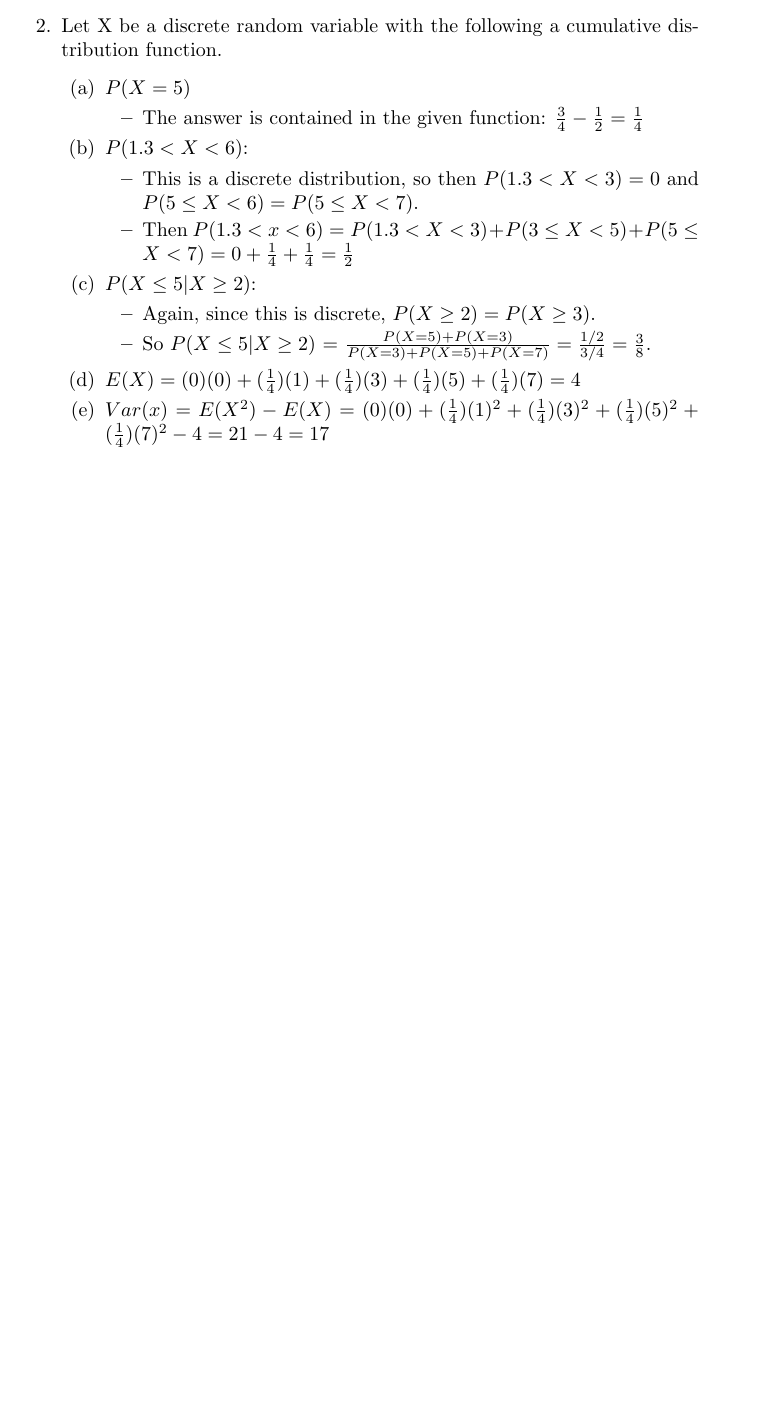
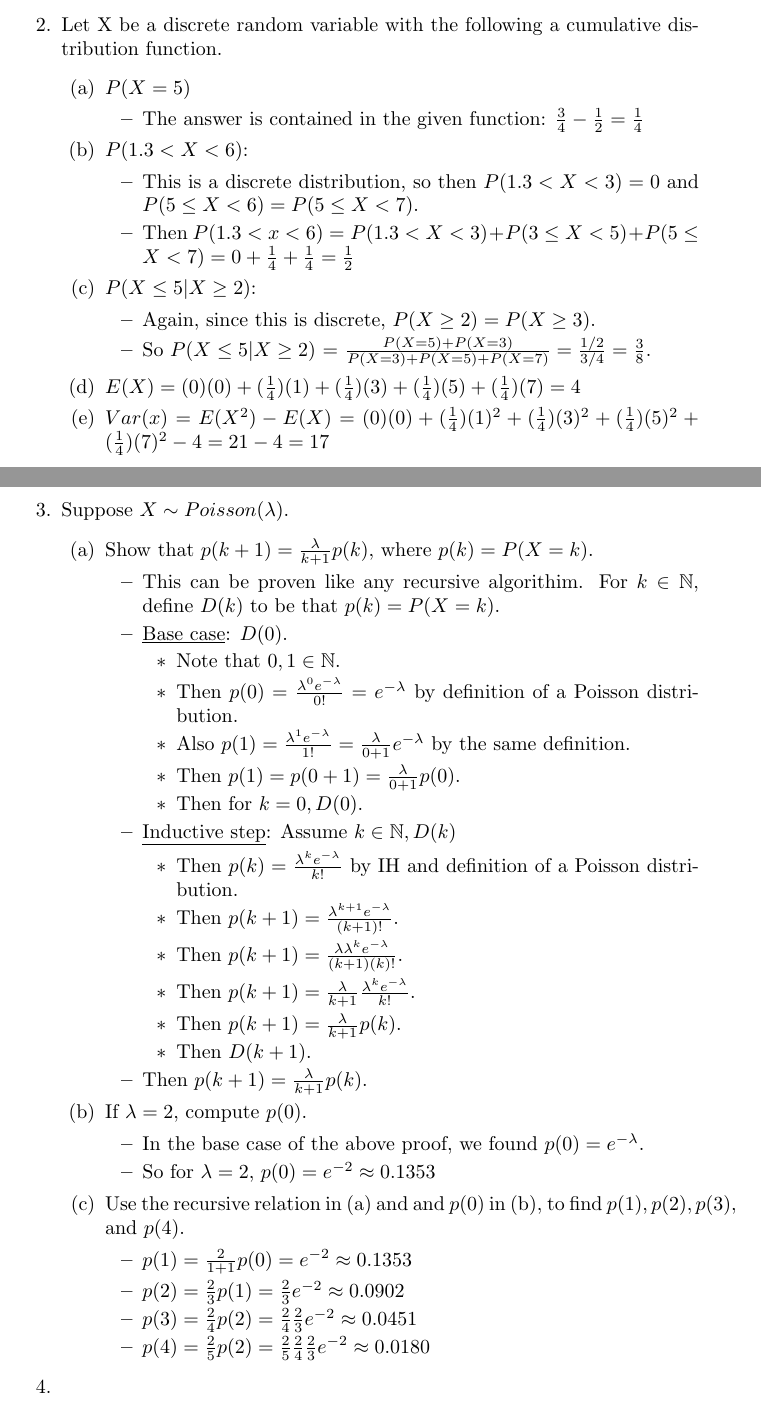
Before and after one commit to connor4312/sta247, a LaTeX document (sta247-a2.tex): part of page 2 of 2 before the commit and two parts of pages 2 and 3 of 3 after it, the two joined at a grey line, cut so that both start at the same text, the shorter picture padded with empty space. Compiled offline with pdfLaTeX.

Commit message:
question 4 of sta247-a2

```diff
--- a/sta247-a2.tex
+++ b/sta247-a2.tex
@@ -89,6 +90,47 @@
     \item [(d)] $E(X) = (0)(0) + (\frac{1}{4})(1) + (\frac{1}{4})(3) + (\frac{1}{4})(5) + (\frac{1}{4})(7) = 4$
     \item [(e)] $Var(x) = E(X^2) - E(X) = (0)(0) + (\frac{1}{4})(1)^2 + (\frac{1}{4})(3)^2 + (\frac{1}{4})(5)^2 + (\frac{1}{4})(7)^2  - 4 = 21 - 4 = 17$
     \end{itemize}
+
+\item Suppose $X\sim Poisson (\lambda)$.
+    \begin{itemize}
+    \item [(a)] Show that $p(k+1)=\frac{\lambda}{k+1}p(k)$, where $p(k)=P(X=k)$.
+        \begin{itemize}
+        \item This can be proven like any recursive algorithim. For $k \in \mathbb{N}$, define $D(k)$ to be that $p(k)=P(X=k)$.
+        \item \underline{Base case}: $D(0)$.
+            \begin{itemize}
+            \item Note that $0, 1 \in \mathbb{N}$.
+            \item Then $p(0) = \frac{\lambda^0 e^{-\lambda}}{0!} = e^{-\lambda}$ by definition of a Poisson distribution.
+            \item Also $p(1) = \frac{\lambda^1 e^{-\lambda}}{1!} = \frac{\lambda}{0 + 1} e^{-\lambda}$ by the same definition.
+            \item Then $p(1) = p(0 + 1) = \frac{\lambda}{0+1}p(0)$.
+            \item Then for $k = 0, D(0)$.
+            \end{itemize}
+        \item \underline{Inductive step}: Assume $k \in \mathbb{N}, D(k)$
+            \begin{itemize}
+            \item Then $p(k) = \frac{\lambda^k e^{-\lambda}}{k!}$ by IH and definition of a Poisson distribution.
+            \item Then $p(k+1) = \frac{\lambda^{k+1} e^{-\lambda}}{(k+1)!}$.
+            \item Then $p(k+1) = \frac{\lambda \lambda^k e^{-\lambda}}{(k+1)(k)!}$.
+            \item Then $p(k+1) = \frac{\lambda}{k+1} \frac{\lambda^k e^{-\lambda}}{k!}$.
+            \item Then $p(k+1) = \frac{\lambda}{k+1} p(k)$.
+            \item Then $D(k+1)$.
+            \end{itemize}
+        \item Then $p(k+1)=\frac{\lambda}{k+1}p(k)$.
+        \end{itemize}
+    \item [(b)] If $\lambda=2$, compute $p(0)$.
+        \begin{itemize}
+        \item In the base case of the above proof, we found $p(0) = e^{-\lambda}$.
+        \item So for $\lambda=2$, $p(0) = e^{-2} \approx 0.1353$
+        \end{itemize}
+    \item [(c)] Use the recursive relation in (a) and and $p(0)$ in (b), to find $p(1),p(2),p(3),$ and $p(4)$.
+        \begin{itemize}
+        \item $p(1) = \frac{2}{1+1}p(0) = e^{-2} \approx 0.1353$
+        \item $p(2) = \frac{2}{3}p(1) = \frac{2}{3} e^{-2} \approx 0.0902$
+        \item $p(3) = \frac{2}{4}p(2) = \frac{2}{4} \frac{2}{3} e^{-2} \approx 0.0451$
+        \item $p(4) = \frac{2}{5}p(2) = \frac{2}{5} \frac{2}{4} \frac{2}{3} e^{-2} \approx 0.0180$
+        \end{itemize}
+    \end{itemize}
+
+\item
+
 \end{enumerate}
 
 \end{document}
```
Also changed, not shown: sta247-a2.tex (1 more changed lines).
